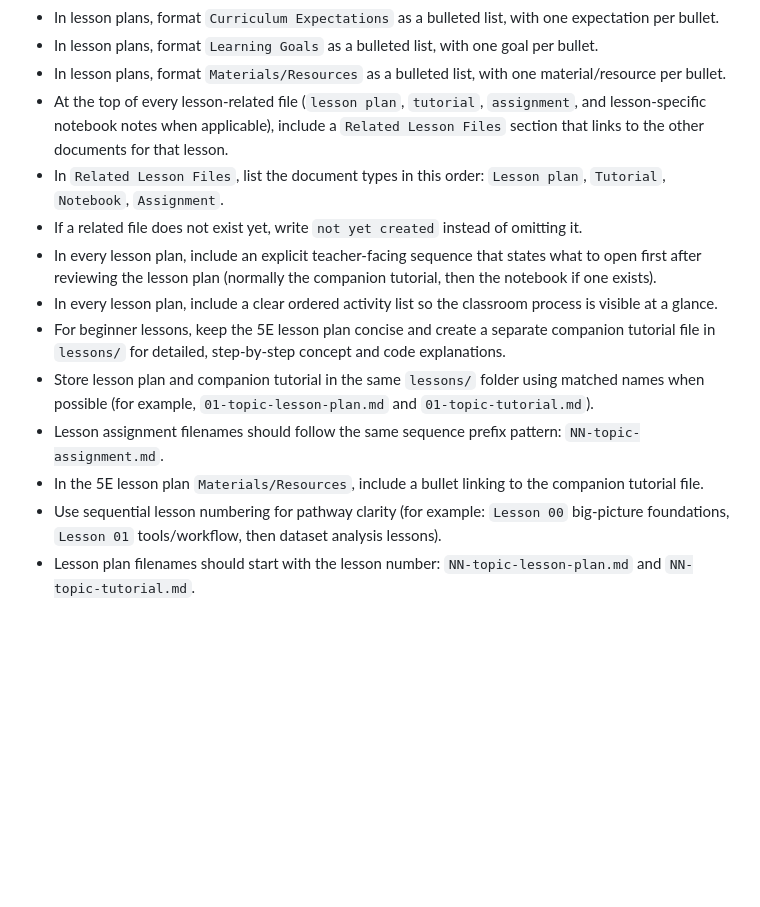
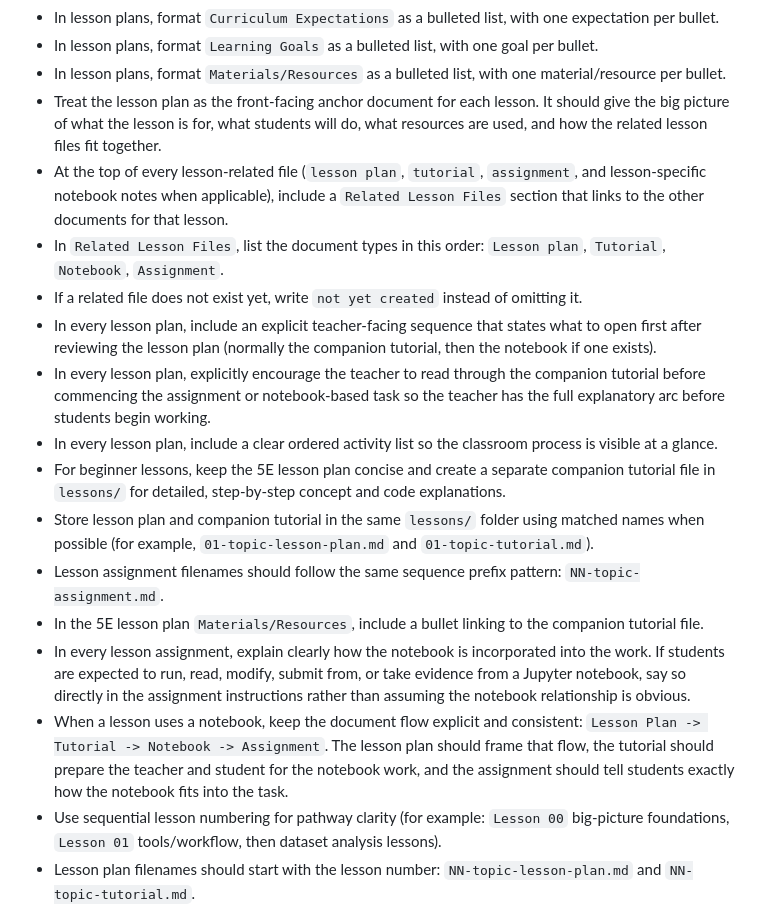
Before and after one commit to pbeens/ICD2O-OSC-2026-Project-Plan-Team-2, a Markdown page: AGENTS.md, the part around the change. Drawn GitHub-style; blank space fills up the shorter version.

Commit message:
Add more details about how the lesson information should flow.

```diff
--- a/AGENTS.md
+++ b/AGENTS.md
@@ -145,15 +145,19 @@ Colab link validation technique:
 - In lesson plans, format `Curriculum Expectations` as a bulleted list, with one expectation per bullet.
 - In lesson plans, format `Learning Goals` as a bulleted list, with one goal per bullet.
 - In lesson plans, format `Materials/Resources` as a bulleted list, with one material/resource per bullet.
+- Treat the lesson plan as the front-facing anchor document for each lesson. It should give the big picture of what the lesson is for, what students will do, what resources are used, and how the related lesson files fit together.
 - At the top of every lesson-related file (`lesson plan`, `tutorial`, `assignment`, and lesson-specific notebook notes when applicable), include a `Related Lesson Files` section that links to the other documents for that lesson.
 - In `Related Lesson Files`, list the document types in this order: `Lesson plan`, `Tutorial`, `Notebook`, `Assignment`.
 - If a related file does not exist yet, write `not yet created` instead of omitting it.
 - In every lesson plan, include an explicit teacher-facing sequence that states what to open first after reviewing the lesson plan (normally the companion tutorial, then the notebook if one exists).
+- In every lesson plan, explicitly encourage the teacher to read through the companion tutorial before commencing the assignment or notebook-based task so the teacher has the full explanatory arc before students begin working.
 - In every lesson plan, include a clear ordered activity list so the classroom process is visible at a glance.
 - For beginner lessons, keep the 5E lesson plan concise and create a separate companion tutorial file in `lessons/` for detailed, step-by-step concept and code explanations.
 - Store lesson plan and companion tutorial in the same `lessons/` folder using matched names when possible (for example, `01-topic-lesson-plan.md` and `01-topic-tutorial.md`).
 - Lesson assignment filenames should follow the same sequence prefix pattern: `NN-topic-assignment.md`.
 - In the 5E lesson plan `Materials/Resources`, include a bullet linking to the companion tutorial file.
+- In every lesson assignment, explain clearly how the notebook is incorporated into the work. If students are expected to run, read, modify, submit from, or take evidence from a Jupyter notebook, say so directly in the assignment instructions rather than assuming the notebook relationship is obvious.
+- When a lesson uses a notebook, keep the document flow explicit and consistent: `Lesson Plan -> Tutorial -> Notebook -> Assignment`. The lesson plan should frame that flow, the tutorial should prepare the teacher and student for the notebook work, and the assignment should tell students exactly how the notebook fits into the task.
 - Use sequential lesson numbering for pathway clarity (for example: `Lesson 00` big-picture foundations, `Lesson 01` tools/workflow, then dataset analysis lessons).
 - Lesson plan filenames should start with the lesson number: `NN-topic-lesson-plan.md` and `NN-topic-tutorial.md`.
 - Lesson plan header format should be `# Lesson NN: <Title>[^1]` (lesson number at the beginning; do not include `5E` in the header line).
```
